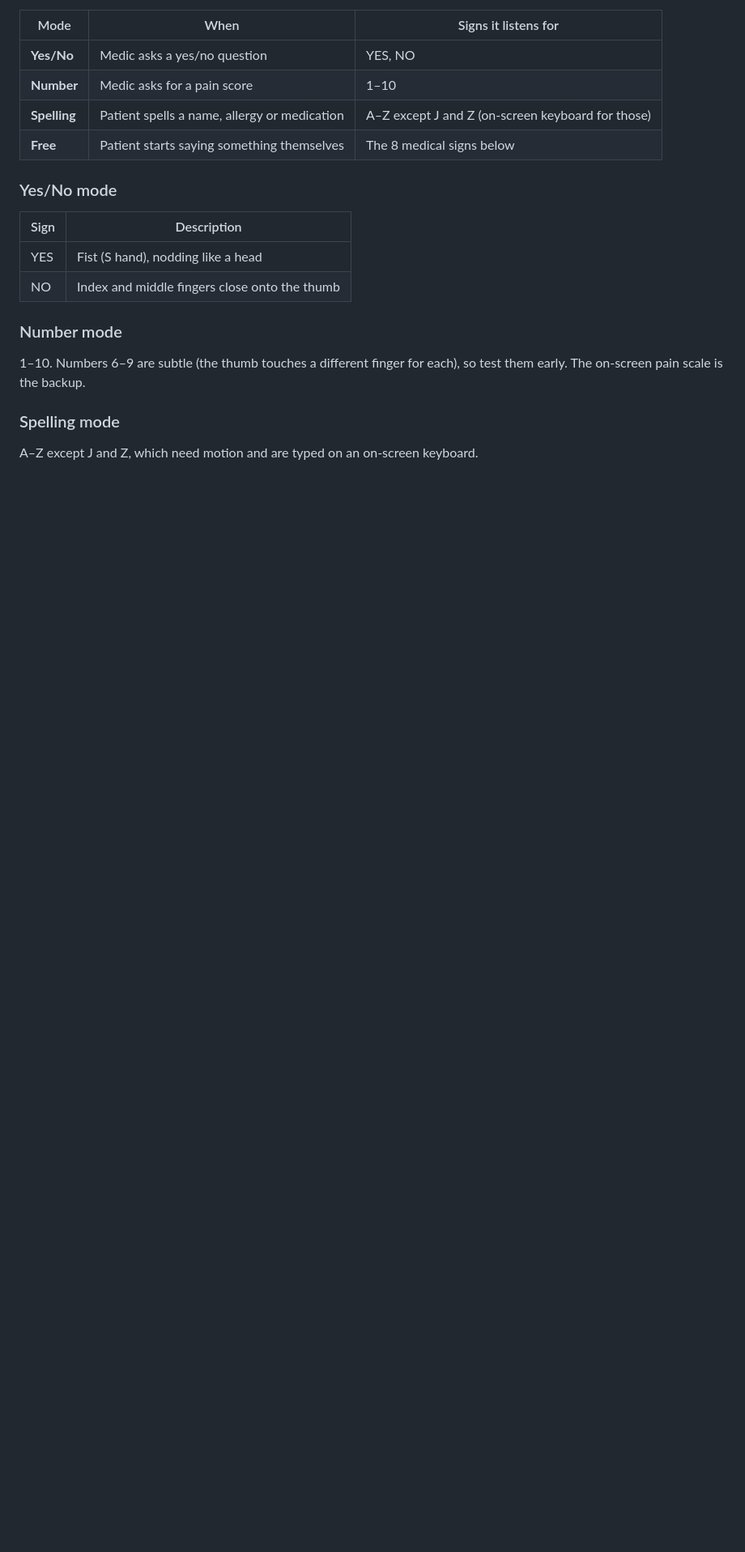
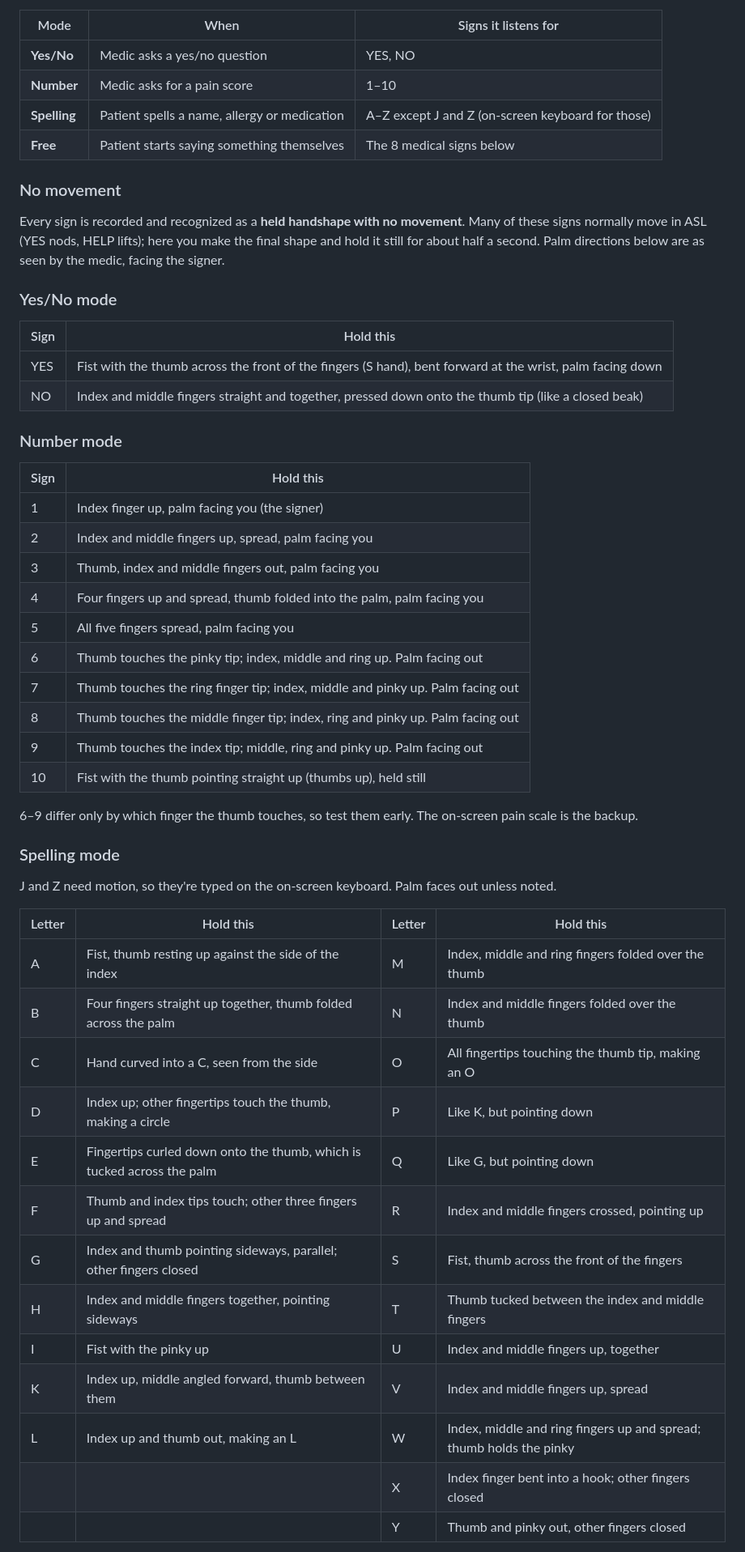
Before and after one commit to AyushAnturkar123/signaid, a Markdown page: README.md, the part around one of its changes. Shown at 81% size. Drawn GitHub-style; blank space fills up the shorter version.

Commit message:
Describe every sign as a held handshape with no movement
Co-Authored-By: Claude Opus 5.5 <noreply@anthropic.com>

```diff
--- a/README.md
+++ b/README.md
@@ -24,17 +24,51 @@ The classifier only compares against the signs for the current mode. This avoids
 | **Spelling** | Patient spells a name, allergy or medication | A–Z except J and Z (on-screen keyboard for those) |
 | **Free** | Patient starts saying something themselves | The 8 medical signs below |
 
+### No movement
+
+Every sign is recorded and recognized as a **held handshape with no movement**. Many of these signs normally move in ASL (YES nods, HELP lifts); here you make the final shape and hold it still for about half a second. Palm directions below are as seen by the medic, facing the signer.
+
 ### Yes/No mode
 
-| Sign | Description |
+| Sign | Hold this |
 |---|---|
-| YES | Fist (S hand), nodding like a head |
-| NO | Index and middle fingers close onto the thumb |
+| YES | Fist with the thumb across the front of the fingers (S hand), bent forward at the wrist, palm facing down |
+| NO | Index and middle fingers straight and together, pressed down onto the thumb tip (like a closed beak) |
 
 ### Number mode
 
-1–10. Numbers 6–9 are subtle (the thumb touches a different finger for each), so test them early. The on-screen pain scale is the backup.
+| Sign | Hold this |
+|---|---|
+| 1 | Index finger up, palm facing you (the signer) |
+| 2 | Index and middle fingers up, spread, palm facing you |
+| 3 | Thumb, index and middle fingers out, palm facing you |
+| 4 | Four fingers up and spread, thumb folded into the palm, palm facing you |
+| 5 | All five fingers spread, palm facing you |
+| 6 | Thumb touches the pinky tip; index, middle and ring up. Palm facing out |
+| 7 | Thumb touches the ring finger tip; index, middle and pinky up. Palm facing out |
+| 8 | Thumb touches the middle finger tip; index, ring and pinky up. Palm facing out |
+| 9 | Thumb touches the index tip; middle, ring and pinky up. Palm facing out |
+| 10 | Fist with the thumb pointing straight up (thumbs up), held still |
+
+6–9 differ only by which finger the thumb touches, so test them early. The on-screen pain scale is the backup.
 
 ### Spelling mode
 
-A–Z except J and Z, which need motion and are typed on an on-screen keyboard.
+J and Z need motion, so they're typed on the on-screen keyboard. Palm faces out unless noted.
+
+| Letter | Hold this | Letter | Hold this |
+|---|---|---|---|
+| A | Fist, thumb resting up against the side of the index | M | Index, middle and ring fingers folded over the thumb |
+| B | Four fingers straight up together, thumb folded across the palm | N | Index and middle fingers folded over the thumb |
+| C | Hand curved into a C, seen from the side | O | All fingertips touching the thumb tip, making an O |
+| D | Index up; other fingertips touch the thumb, making a circle | P | Like K, but pointing down |
+| E | Fingertips curled down onto the thumb, which is tucked across the palm | Q | Like G, but pointing down |
+| F | Thumb and index tips touch; other three fingers up and spread | R | Index and middle fingers crossed, pointing up |
+| G | Index and thumb pointing sideways, parallel; other fingers closed | S | Fist, thumb across the front of the fingers |
+| H | Index and middle fingers together, pointing sideways | T | Thumb tucked between the index and middle fingers |
+| I | Fist with the pinky up | U | Index and middle fingers up, together |
+| K | Index up, middle angled forward, thumb between them | V | Index and middle fingers up, spread |
+| L | Index up and thumb out, making an L | W | Index, middle and ring fingers up and spread; thumb holds the pinky |
+| | | X | Index finger bent into a hook; other fingers closed |
+| | | Y | Thumb and pinky out, other fingers closed |
+
```
Also changed, not shown: other parts of README.md (+10 -9 lines).
